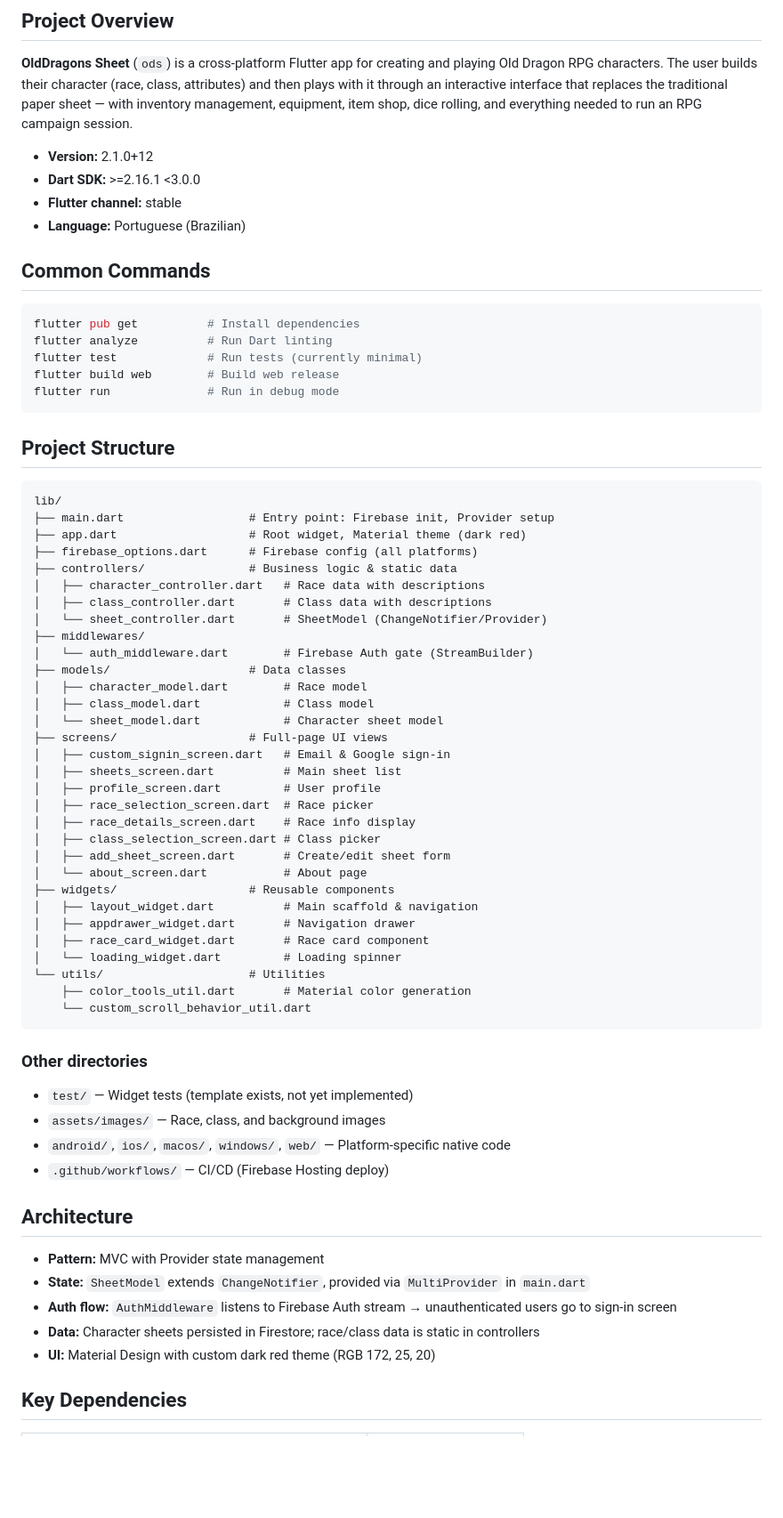
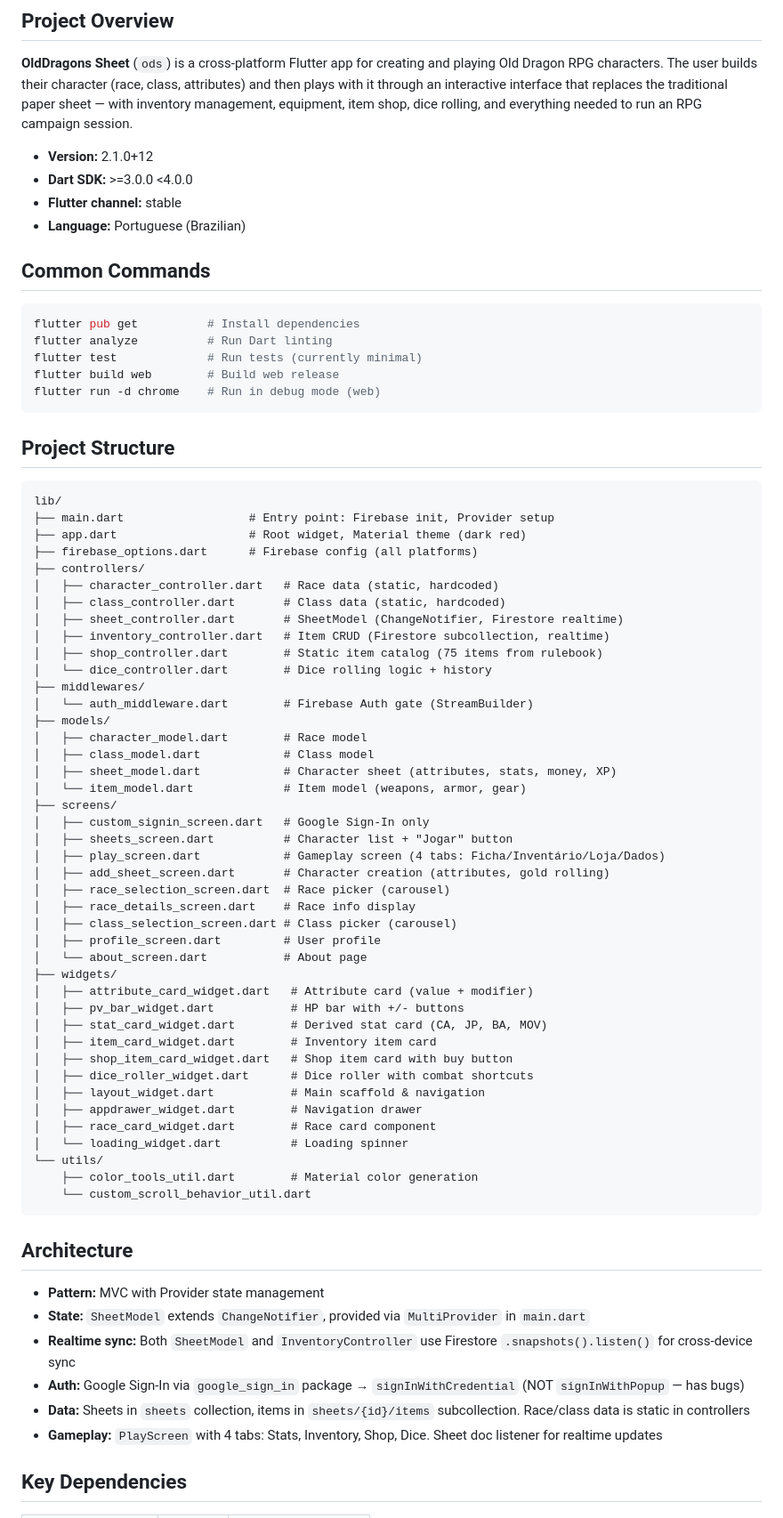
Before and after one commit to LeandrodaSilva/olddragons_sheet, a Markdown page: CLAUDE.md, the part around one of its changes. Shown at 89% size. Rendered like a GitHub page; blank space fills up the shorter version.

````diff
--- a/CLAUDE.md
+++ b/CLAUDE.md
@@ -5,7 +5,7 @@
 **OldDragons Sheet** (`ods`) is a cross-platform Flutter app for creating and playing Old Dragon RPG characters. The user builds their character (race, class, attributes) and then plays with it through an interactive interface that replaces the traditional paper sheet — with inventory management, equipment, item shop, dice rolling, and everything needed to run an RPG campaign session.
 
 - **Version:** 2.1.0+12
-- **Dart SDK:** >=2.16.1 <3.0.0
+- **Dart SDK:** >=3.0.0 <4.0.0
 - **Flutter channel:** stable
 - **Language:** Portuguese (Brazilian)
 
@@ -16,7 +16,7 @@ flutter pub get          # Install dependencies
 flutter analyze          # Run Dart linting
 flutter test             # Run tests (currently minimal)
 flutter build web        # Build web release
-flutter run              # Run in debug mode
+flutter run -d chrome    # Run in debug mode (web)
 ```
 
 ## Project Structure
@@ -26,49 +26,54 @@ lib/
 ├── main.dart                  # Entry point: Firebase init, Provider setup
 ├── app.dart                   # Root widget, Material theme (dark red)
 ├── firebase_options.dart      # Firebase config (all platforms)
-├── controllers/               # Business logic & static data
-│   ├── character_controller.dart   # Race data with descriptions
-│   ├── class_controller.dart       # Class data with descriptions
-│   └── sheet_controller.dart       # SheetModel (ChangeNotifier/Provider)
+├── controllers/
+│   ├── character_controller.dart   # Race data (static, hardcoded)
+│   ├── class_controller.dart       # Class data (static, hardcoded)
+│   ├── sheet_controller.dart       # SheetModel (ChangeNotifier, Firestore realtime)
+│   ├── inventory_controller.dart   # Item CRUD (Firestore subcollection, realtime)
+│   ├── shop_controller.dart        # Static item catalog (75 items from rulebook)
+│   └── dice_controller.dart        # Dice rolling logic + history
 ├── middlewares/
 │   └── auth_middleware.dart        # Firebase Auth gate (StreamBuilder)
-├── models/                    # Data classes
+├── models/
 │   ├── character_model.dart        # Race model
 │   ├── class_model.dart            # Class model
-│   └── sheet_model.dart            # Character sheet model
-├── screens/                   # Full-page UI views
-│   ├── custom_signin_screen.dart   # Email & Google sign-in
-│   ├── sheets_screen.dart          # Main sheet list
+│   ├── sheet_model.dart            # Character sheet (attributes, stats, money, XP)
+│   └── item_model.dart             # Item model (weapons, armor, gear)
+├── screens/
+│   ├── custom_signin_screen.dart   # Google Sign-In only
+│   ├── sheets_screen.dart          # Character list + "Jogar" button
+│   ├── play_screen.dart            # Gameplay screen (4 tabs: Ficha/Inventário/Loja/Dados)
+│   ├── add_sheet_screen.dart       # Character creation (attributes, gold rolling)
+│   ├── race_selection_screen.dart  # Race picker (carousel)
+│   ├── race_details_screen.dart    # Race info display
+│   ├── class_selection_screen.dart # Class picker (carousel)
 │   ├── profile_screen.dart         # User profile
-│   ├── race_selection_screen.dart  # Race picker
-│   ├── race_details_screen.dart    # Race info display
-│   ├── class_selection_screen.dart # Class picker
-│   ├── add_sheet_screen.dart       # Create/edit sheet form
 │   └── about_screen.dart           # About page
-├── widgets/                   # Reusable components
-│   ├── layout_widget.dart          # Main scaffold & navigation
-│   ├── appdrawer_widget.dart       # Navigation drawer
-│   ├── race_card_widget.dart       # Race card component
-│   └── loading_widget.dart         # Loading spinner
-└── utils/                     # Utilities
-    ├── color_tools_util.dart       # Material color generation
+├── widgets/
+│   ├── attribute_card_widget.dart   # Attribute card (value + modifier)
+│   ├── pv_bar_widget.dart           # HP bar with +/- buttons
+│   ├── stat_card_widget.dart        # Derived stat card (CA, JP, BA, MOV)
+│   ├── item_card_widget.dart        # Inventory item card
+│   ├── shop_item_card_widget.dart   # Shop item card with buy button
+│   ├── dice_roller_widget.dart      # Dice roller with combat shortcuts
+│   ├── layout_widget.dart           # Main scaffold & navigation
+│   ├── appdrawer_widget.dart        # Navigation drawer
+│   ├── race_card_widget.dart        # Race card component
+│   └── loading_widget.dart          # Loading spinner
+└── utils/
+    ├── color_tools_util.dart        # Material color generation
     └── custom_scroll_behavior_util.dart
 ```
-
-### Other directories
-
-- `test/` — Widget tests (template exists, not yet implemented)
-- `assets/images/` — Race, class, and background images
-- `android/`, `ios/`, `macos/`, `windows/`, `web/` — Platform-specific native code
-- `.github/workflows/` — CI/CD (Firebase Hosting deploy)
 
 ## Architecture
 
 - **Pattern:** MVC with Provider state management
 - **State:** `SheetModel` extends `ChangeNotifier`, provided via `MultiProvider` in `main.dart`
-- **Auth flow:** `AuthMiddleware` listens to Firebase Auth stream → unauthenticated users go to sign-in screen
-- **Data:** Character sheets persisted in Firestore; race/class data is static in controllers
-- **UI:** Material Design with custom dark red theme (RGB 172, 25, 20)
+- **Realtime sync:** Both `SheetModel` and `InventoryController` use Firestore `.snapshots().listen()` for cross-device sync
+- **Auth:** Google Sign-In via `google_sign_in` package → `signInWithCredential` (NOT `signInWithPopup` — has bugs)
+- **Data:** Sheets in `sheets` collection, items in `sheets/{id}/items` subcollection. Race/class data is static in controllers
+- **Gameplay:** `PlayScreen` with 4 tabs: Stats, Inventory, Shop, Dice. Sheet doc listener for realtime updates
 
 ## Key Dependencies
 
````
Also changed, not shown: other parts of CLAUDE.md (+51 -59 lines).
